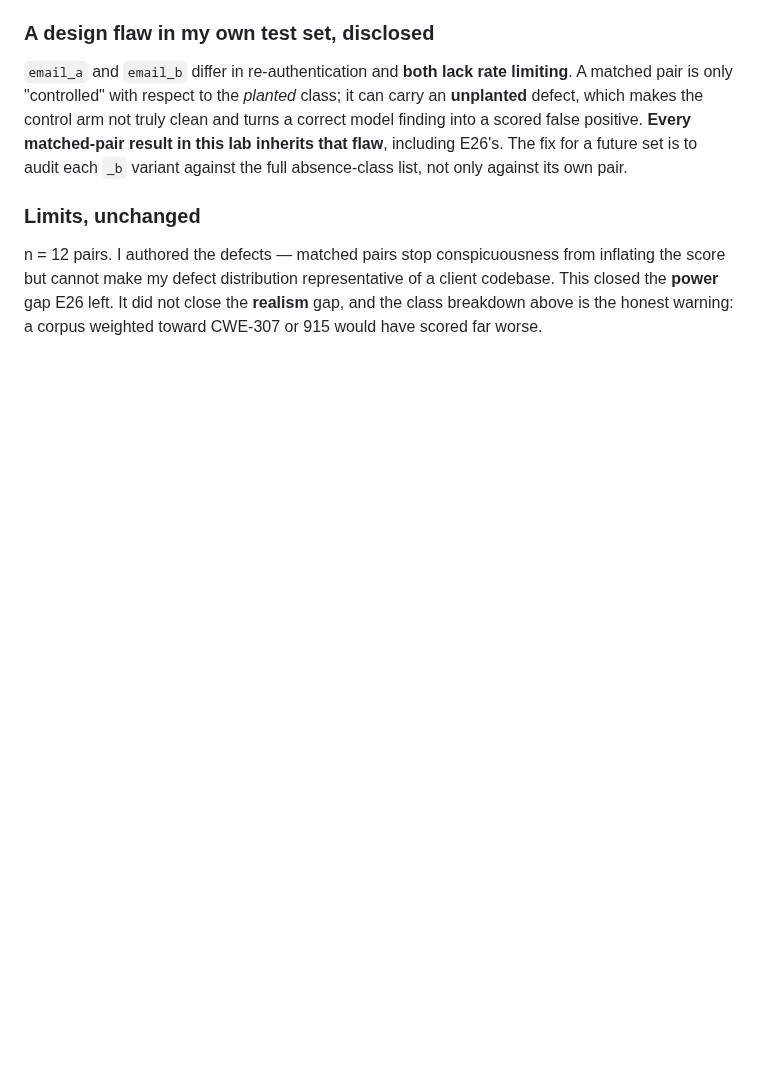
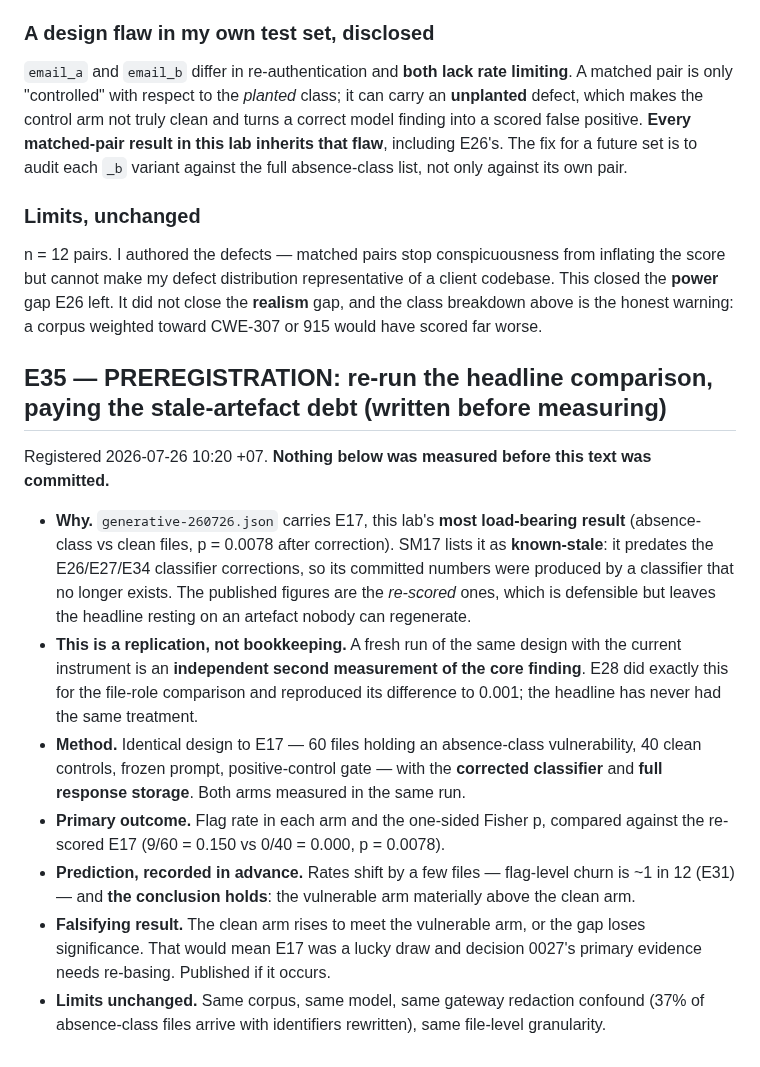
Before and after one commit to manhquydev/sentinel-security-platform, a Markdown page: docs/ai-sast-research-log.md, the part around the change. Drawn GitHub-style; blank space fills up the shorter version.

Commit message:
docs(research): preregister E35, re-running the headline comparison
The artefact carrying E17 predates three rounds of classifier corrections and is
listed known-stale, so the most load-bearing result rests on numbers nobody can
regenerate. A fresh run with the current instrument pays that debt and doubles as
the independent replication the headline has never had, the way E28 did for the
file-role comparison.

```diff
--- a/docs/ai-sast-research-log.md
+++ b/docs/ai-sast-research-log.md
@@ -2578,3 +2578,28 @@ n = 12 pairs. I authored the defects — matched pairs stop conspicuousness from
 cannot make my defect distribution representative of a client codebase. This closed the **power** gap
 E26 left. It did not close the **realism** gap, and the class breakdown above is the honest warning:
 a corpus weighted toward CWE-307 or 915 would have scored far worse.
+
+## E35 — PREREGISTRATION: re-run the headline comparison, paying the stale-artefact debt (written before measuring)
+
+Registered 2026-07-26 10:20 +07. **Nothing below was measured before this text was committed.**
+
+- **Why.** `generative-260726.json` carries E17, this lab's **most load-bearing result** (absence-class
+  vs clean files, p = 0.0078 after correction). SM17 lists it as **known-stale**: it predates the
+  E26/E27/E34 classifier corrections, so its committed numbers were produced by a classifier that no
+  longer exists. The published figures are the *re-scored* ones, which is defensible but leaves the
+  headline resting on an artefact nobody can regenerate.
+- **This is a replication, not bookkeeping.** A fresh run of the same design with the current instrument
+  is an **independent second measurement of the core finding**. E28 did exactly this for the file-role
+  comparison and reproduced its difference to 0.001; the headline has never had the same treatment.
+- **Method.** Identical design to E17 — 60 files holding an absence-class vulnerability, 40 clean
+  controls, frozen prompt, positive-control gate — with the **corrected classifier** and **full response
+  storage**. Both arms measured in the same run.
+- **Primary outcome.** Flag rate in each arm and the one-sided Fisher p, compared against the re-scored
+  E17 (9/60 = 0.150 vs 0/40 = 0.000, p = 0.0078).
+- **Prediction, recorded in advance.** Rates shift by a few files — flag-level churn is ~1 in 12 (E31) —
+  and **the conclusion holds**: the vulnerable arm materially above the clean arm.
+- **Falsifying result.** The clean arm rises to meet the vulnerable arm, or the gap loses significance.
+  That would mean E17 was a lucky draw and decision 0027's primary evidence needs re-basing. Published
+  if it occurs.
+- **Limits unchanged.** Same corpus, same model, same gateway redaction confound (37% of absence-class
+  files arrive with identifiers rewritten), same file-level granularity.
```
